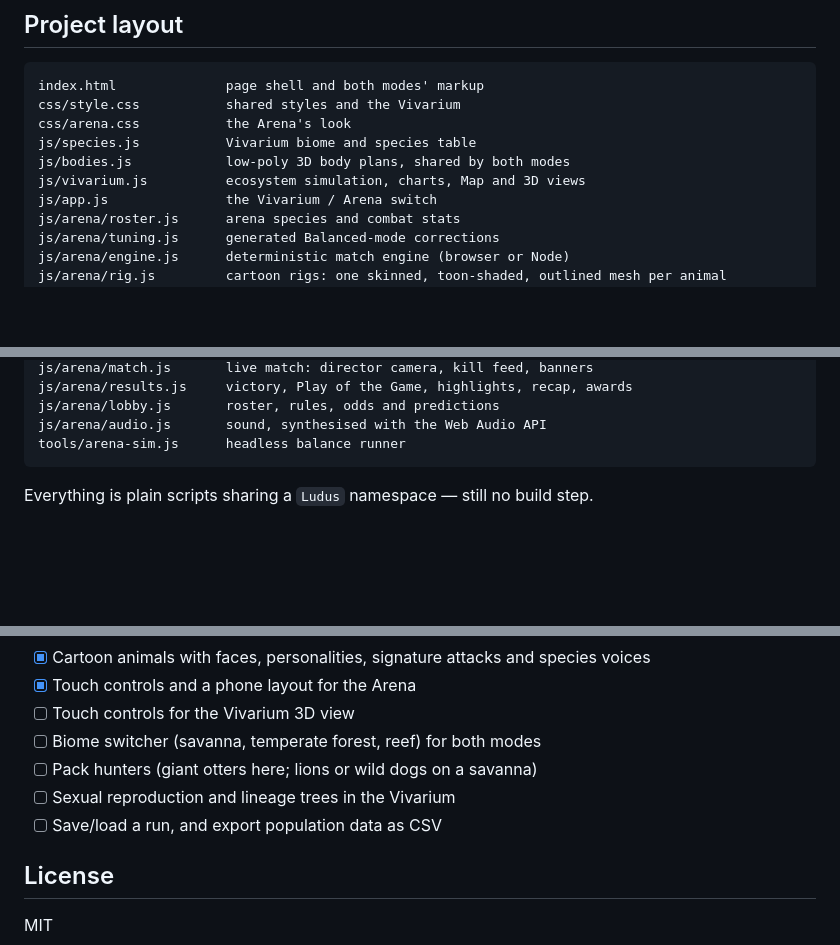
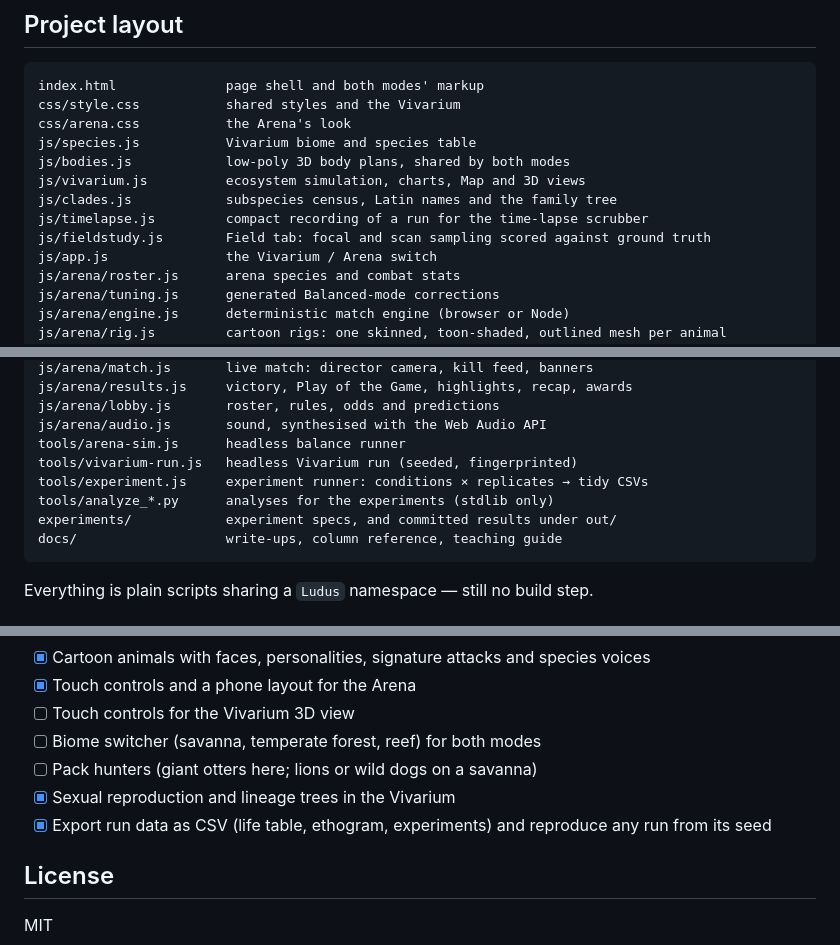
Before and after one commit to KrishKalra19/vivarium, a Markdown page: README.md, 3 parts joined by grey strips. GitHub-like rendering; blank space fills up the shorter version.

````diff
--- a/README.md
+++ b/README.md
@@ -149,6 +183,9 @@ css/arena.css           the Arena's look
 js/species.js           Vivarium biome and species table
 js/bodies.js            low-poly 3D body plans, shared by both modes
 js/vivarium.js          ecosystem simulation, charts, Map and 3D views
+js/clades.js            subspecies census, Latin names and the family tree
+js/timelapse.js         compact recording of a run for the time-lapse scrubber
+js/fieldstudy.js        Field tab: focal and scan sampling scored against ground truth
 js/app.js               the Vivarium / Arena switch
 js/arena/roster.js      arena species and combat stats
 js/arena/tuning.js      generated Balanced-mode corrections
@@ -167,6 +204,11 @@ js/arena/results.js     victory, Play of the Game, highlights, recap, awards
 js/arena/lobby.js       roster, rules, odds and predictions
 js/arena/audio.js       sound, synthesised with the Web Audio API
 tools/arena-sim.js      headless balance runner
+tools/vivarium-run.js   headless Vivarium run (seeded, fingerprinted)
+tools/experiment.js     experiment runner: conditions × replicates → tidy CSVs
+tools/analyze_*.py      analyses for the experiments (stdlib only)
+experiments/            experiment specs, and committed results under out/
+docs/                   write-ups, column reference, teaching guide
 ```
 
 Everything is plain scripts sharing a `Ludus` namespace — still no build step.
@@ -204,8 +246,8 @@ Ludus.ArenaResults.debugFrame(0);  // draw a frame of Play of the Game
 - [ ] Touch controls for the Vivarium 3D view
 - [ ] Biome switcher (savanna, temperate forest, reef) for both modes
 - [ ] Pack hunters (giant otters here; lions or wild dogs on a savanna)
-- [ ] Sexual reproduction and lineage trees in the Vivarium
-- [ ] Save/load a run, and export population data as CSV
+- [x] Sexual reproduction and lineage trees in the Vivarium
+- [x] Export run data as CSV (life table, ethogram, experiments) and reproduce any run from its seed
 
 ## License
 
````
Also changed, not shown: other parts of README.md (+34 -0 lines), LOOP_LOG.md (+14 -5 lines), LOOP_PLAN.md (+3 -0 lines).
